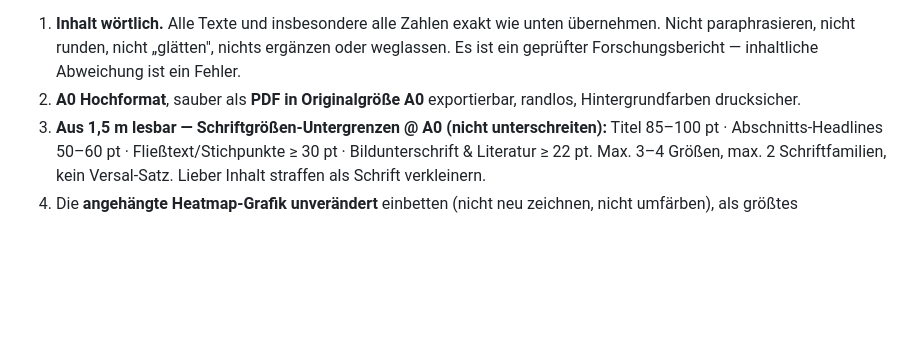
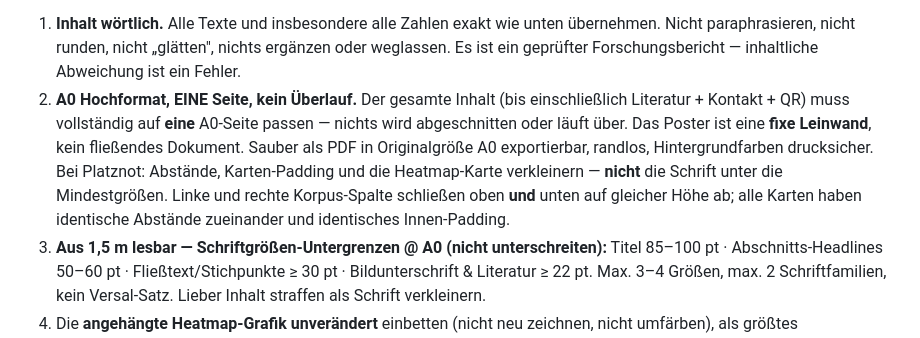
Before and after one commit to babsistnr-dot/TRACE-Equity, a Markdown page: bericht/poster_prompt_claudeai.md, the part around the change. Drawn GitHub-style; blank space fills up the shorter version.

Commit message:
Poster-Briefing: A0-Fit als harter Constraint (kein Ueberlauf)
Layout-Regress in Claude-Design-Version (unten abgeschnitten,
unsymmetrische Karten) -> Constraint 2 verschaerft: A0 = fixe
Leinwand, eine Seite, kein Ueberlauf; bei Platznot Abstaende/
Padding/Heatmap-Karte verkleinern statt Schrift; Spalten oben und
unten gleiche Hoehe, identische Abstaende/Padding.

Co-Authored-By: Claude Opus 4.7 <noreply@anthropic.com>

```diff
--- a/bericht/poster_prompt_claudeai.md
+++ b/bericht/poster_prompt_claudeai.md
@@ -60,8 +60,17 @@ höchstem Handwerksniveau.
    nicht „glätten", nichts ergänzen oder weglassen. Es ist ein
    geprüfter Forschungsbericht — inhaltliche Abweichung ist ein
    Fehler.
-2. **A0 Hochformat**, sauber als **PDF in Originalgröße A0**
-   exportierbar, randlos, Hintergrundfarben drucksicher.
+2. **A0 Hochformat, EINE Seite, kein Überlauf.** Der gesamte Inhalt
+   (bis einschließlich Literatur + Kontakt + QR) muss vollständig
+   auf **eine** A0-Seite passen — nichts wird abgeschnitten oder
+   läuft über. Das Poster ist eine **fixe Leinwand**, kein
+   fließendes Dokument. Sauber als PDF in Originalgröße A0
+   exportierbar, randlos, Hintergrundfarben drucksicher. Bei
+   Platznot: Abstände, Karten-Padding und die Heatmap-Karte
+   verkleinern — **nicht** die Schrift unter die Mindestgrößen.
+   Linke und rechte Korpus-Spalte schließen oben **und** unten auf
+   gleicher Höhe ab; alle Karten haben identische Abstände
+   zueinander und identisches Innen-Padding.
 3. **Aus 1,5 m lesbar — Schriftgrößen-Untergrenzen @ A0
    (nicht unterschreiten):** Titel 85–100 pt · Abschnitts-Headlines
    50–60 pt · Fließtext/Stichpunkte ≥ 30 pt · Bildunterschrift &
```
